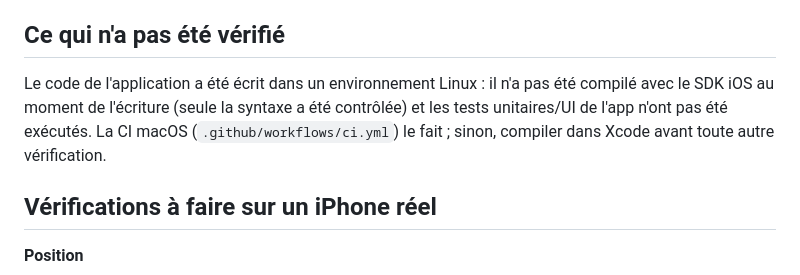
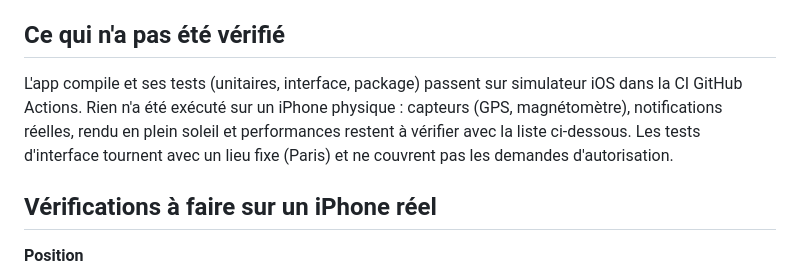
Before and after one commit to ougot0/golden-, a Markdown page: docs/LIMITES.md, the part around the change. GitHub-like rendering.

```diff
--- a/docs/LIMITES.md
+++ b/docs/LIMITES.md
@@ -22,7 +22,7 @@
 
 ## Ce qui n'a pas été vérifié
 
-Le code de l'application a été écrit dans un environnement Linux : il n'a pas été compilé avec le SDK iOS au moment de l'écriture (seule la syntaxe a été contrôlée) et les tests unitaires/UI de l'app n'ont pas été exécutés. La CI macOS (`.github/workflows/ci.yml`) le fait ; sinon, compiler dans Xcode avant toute autre vérification.
+L'app compile et ses tests (unitaires, interface, package) passent sur simulateur iOS dans la CI GitHub Actions. Rien n'a été exécuté sur un iPhone physique : capteurs (GPS, magnétomètre), notifications réelles, rendu en plein soleil et performances restent à vérifier avec la liste ci-dessous. Les tests d'interface tournent avec un lieu fixe (Paris) et ne couvrent pas les demandes d'autorisation.
 
 ## Vérifications à faire sur un iPhone réel
 
```
Also changed, not shown: README.md (+3 -3 lines).
